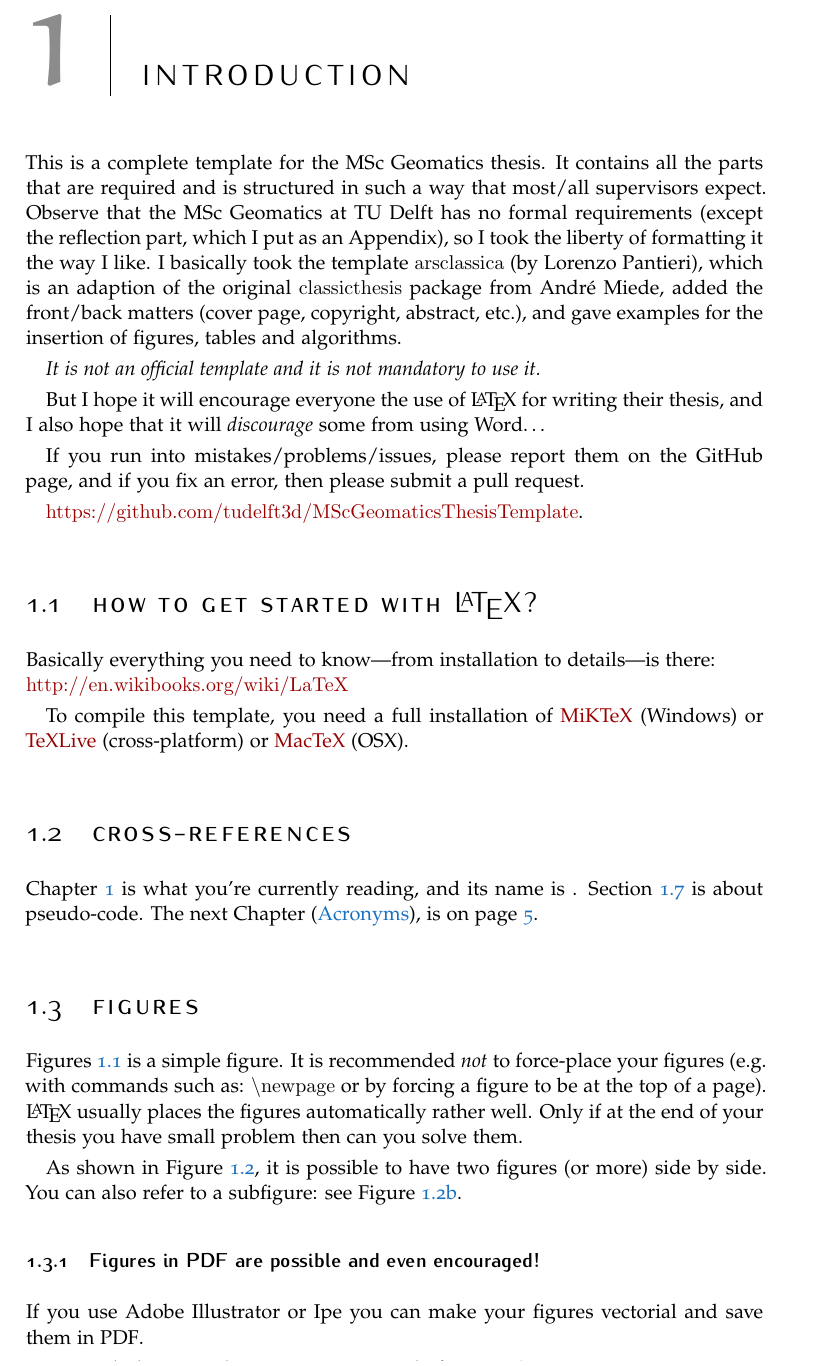
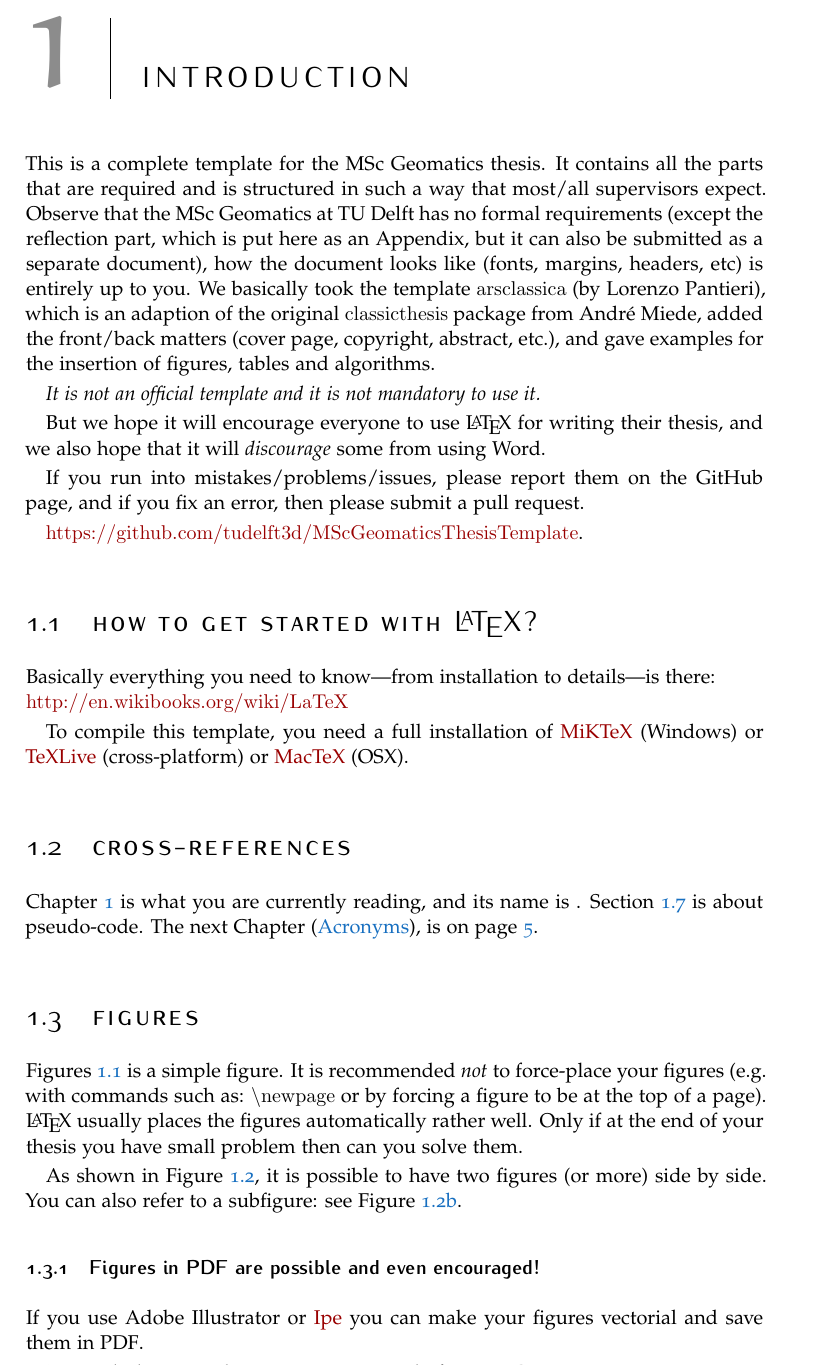
Before and after one commit to tudelft3d/msc_geomatics_thesis_template, a LaTeX thesis (thesis.tex, which reads chapters/introduction.tex): part of page 17 of 26, cut so that both start at the same text. Compiled offline with pdfLaTeX.

Commit message:
I'm not the sole author so: I --> we + readme.txt

```diff
--- a/chapters/introduction.tex
+++ b/chapters/introduction.tex
@@ -6,12 +6,12 @@
 
 This is a complete template for the MSc Geomatics thesis.
 It contains all the parts that are required and is structured in such a way that most/all supervisors expect.
-Observe that the MSc Geomatics at TU Delft has no formal requirements (except the reflection part, which I put as an Appendix), so I took the liberty of formatting it the way I like.
-I basically took the template \texttt{arsclassica} (by Lorenzo Pantieri), which is an adaption of the original \texttt{classicthesis} package from André Miede, added the front/back matters (cover page, copyright, abstract, etc.), and gave examples for the insertion of figures, tables and algorithms.
+Observe that the MSc Geomatics at TU Delft has no formal requirements (except the reflection part, which is put here as an Appendix, but it can also be submitted as a separate document), how the document looks like (fonts, margins, headers, etc) is entirely up to you.
+We basically took the template \texttt{arsclassica} (by Lorenzo Pantieri), which is an adaption of the original \texttt{classicthesis} package from André Miede, added the front/back matters (cover page, copyright, abstract, etc.), and gave examples for the insertion of figures, tables and algorithms.
 
 \emph{It is not an official template and it is not mandatory to use it.}
 
-But I hope it will encourage everyone the use of \LaTeX\ for writing their thesis, and I also hope that it will \emph{discourage} some from using Word\ldots
+But we hope it will encourage everyone to use \LaTeX\ for writing their thesis, and we also hope that it will \emph{discourage} some from using Word.
 
 If you run into mistakes/problems/issues, please report them on the GitHub page, and if you fix an error, then please submit a pull request.
 
@@ -33,7 +33,7 @@ To compile this template, you need a full installation of \href{http://miktex.or
 %
 \section{Cross-references}
 
-Chapter~\ref{chap:introduction} is what you're currently reading, and its name is \nameref{chap:introduction}.
+Chapter~\ref{chap:introduction} is what you are currently reading, and its name is \nameref{chap:introduction}.
 Section~\ref{sec:code} is about pseudo-code.
 The next Chapter (\nameref{chap:rw}), is on page~\pageref{chap:rw}.
 
@@ -77,7 +77,7 @@ You can also refer to a subfigure: see Figure~\ref{fig:sidebyside:2}.
 
 \subsection[Shorter section name for the TOC]{Figures in PDF are possible and even encouraged!}
 
-If you use Adobe Illustrator or Ipe you can make your figures vectorial and save them in PDF\@.
+If you use Adobe Illustrator or \href{http://ipe7.sourceforge.net}{Ipe} you can make your figures vectorial and save them in PDF\@.
 
 You include a PDF the same way as you do for a PNG, see Figure~\ref{fig:pdffig},
 \begin{figure}
```
Also changed, not shown: front/acknow.tex (+1 -1 lines), README.md, thesis.pdf.
